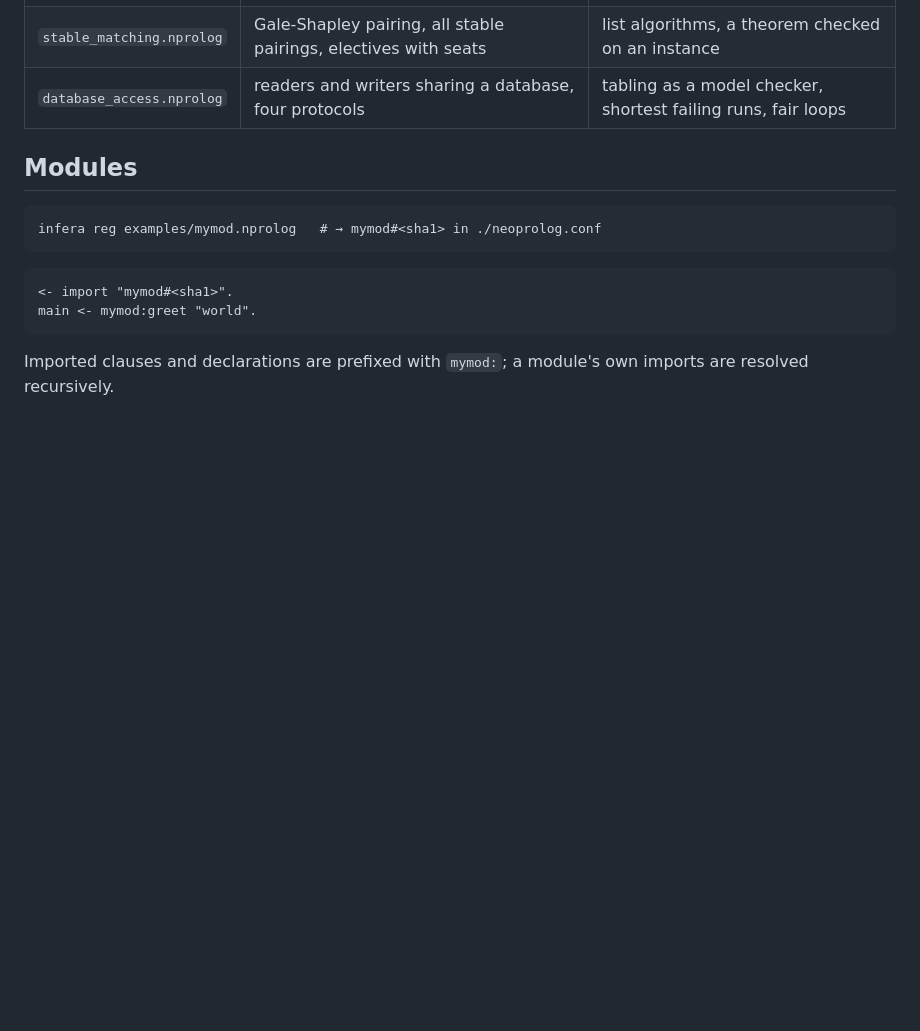
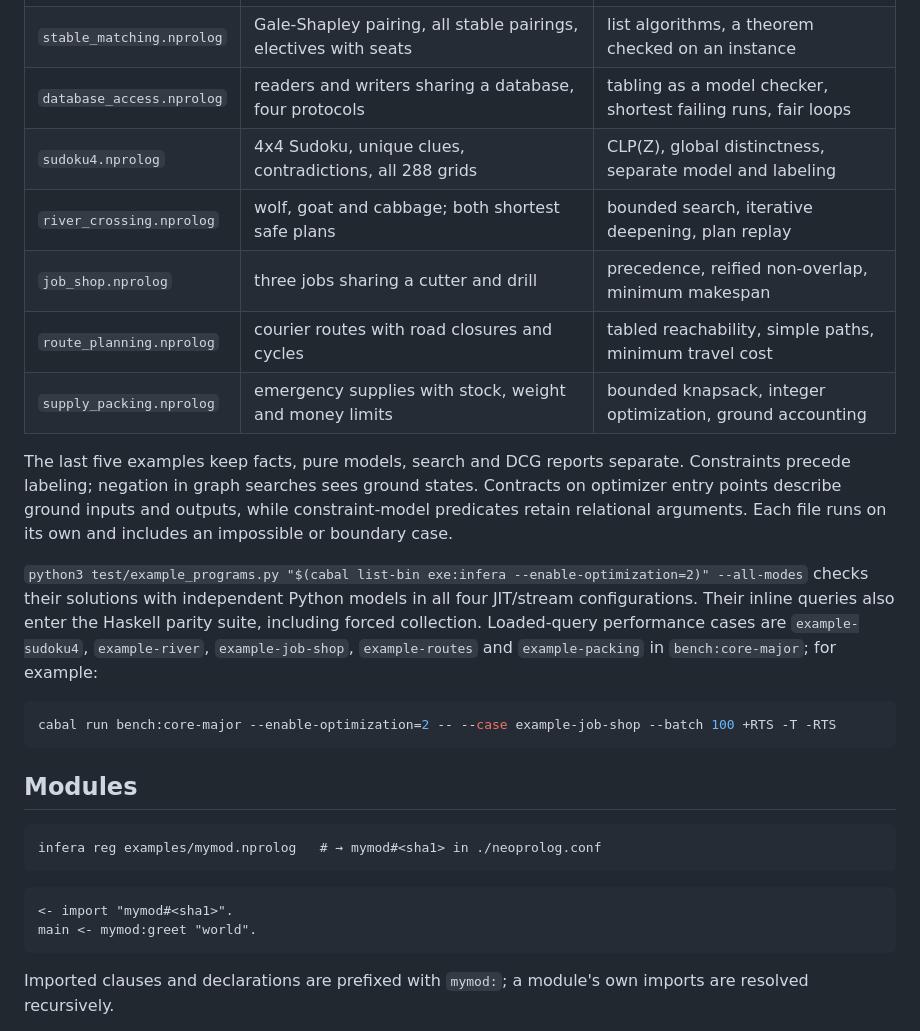
Before and after one commit to hyperswine/NeoProlog, a Markdown page: README.md, the part around the change. GitHub-like rendering; blank space fills up the shorter version.

Commit message:
Add new example programs and testing instructions to README.md

````diff
--- a/README.md
+++ b/README.md
@@ -358,6 +358,28 @@ results (`infera examples/queens.nprolog`):
 | `timetable.nprolog` | a school week of teachers, courses, rooms and students | search plus CLP(Z) with reification; rules rechecked as queries |
 | `stable_matching.nprolog` | Gale-Shapley pairing, all stable pairings, electives with seats | list algorithms, a theorem checked on an instance |
 | `database_access.nprolog` | readers and writers sharing a database, four protocols | tabling as a model checker, shortest failing runs, fair loops |
+| `sudoku4.nprolog` | 4x4 Sudoku, unique clues, contradictions, all 288 grids | CLP(Z), global distinctness, separate model and labeling |
+| `river_crossing.nprolog` | wolf, goat and cabbage; both shortest safe plans | bounded search, iterative deepening, plan replay |
+| `job_shop.nprolog` | three jobs sharing a cutter and drill | precedence, reified non-overlap, minimum makespan |
+| `route_planning.nprolog` | courier routes with road closures and cycles | tabled reachability, simple paths, minimum travel cost |
+| `supply_packing.nprolog` | emergency supplies with stock, weight and money limits | bounded knapsack, integer optimization, ground accounting |
+
+The last five examples keep facts, pure models, search and DCG reports separate.
+Constraints precede labeling; negation in graph searches sees ground states.
+Contracts on optimizer entry points describe ground inputs and outputs, while
+constraint-model predicates retain relational arguments. Each file runs on its
+own and includes an impossible or boundary case.
+
+`python3 test/example_programs.py "$(cabal list-bin exe:infera --enable-optimization=2)" --all-modes`
+checks their solutions with independent Python models in all four JIT/stream
+configurations. Their inline queries also enter the Haskell parity suite,
+including forced collection. Loaded-query performance cases are
+`example-sudoku4`, `example-river`, `example-job-shop`, `example-routes` and
+`example-packing` in `bench:core-major`; for example:
+
+```sh
+cabal run bench:core-major --enable-optimization=2 -- --case example-job-shop --batch 100 +RTS -T -RTS
+```
 
 ## Modules
 
````
